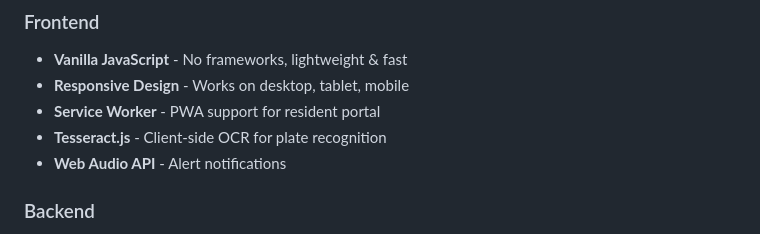
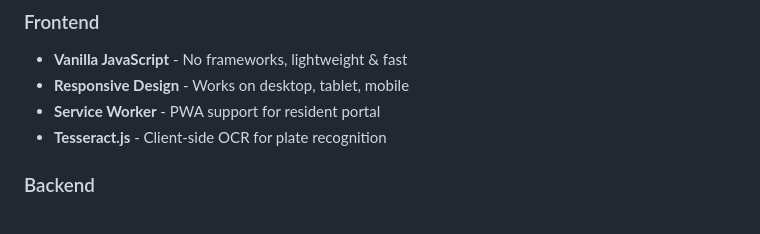
Before and after one commit to itsNooms/smartparkk, a Markdown page: README.md, the part around the change. GitHub-like rendering.

```diff
--- a/README.md
+++ b/README.md
@@ -50,7 +50,6 @@ SmartParkk is a modern parking management system designed for apartment complexe
 - **Responsive Design** - Works on desktop, tablet, mobile
 - **Service Worker** - PWA support for resident portal
 - **Tesseract.js** - Client-side OCR for plate recognition
-- **Web Audio API** - Alert notifications
 
 ### Backend
 - **Node.js & Express** - Lightweight server
```
